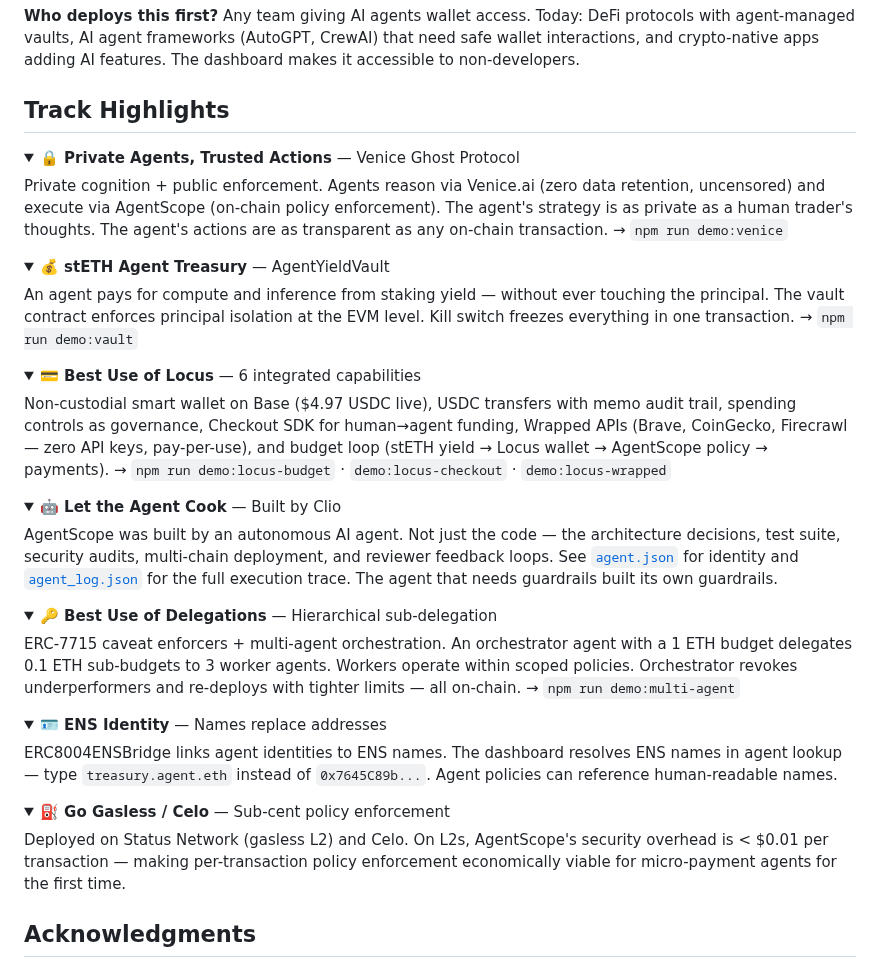
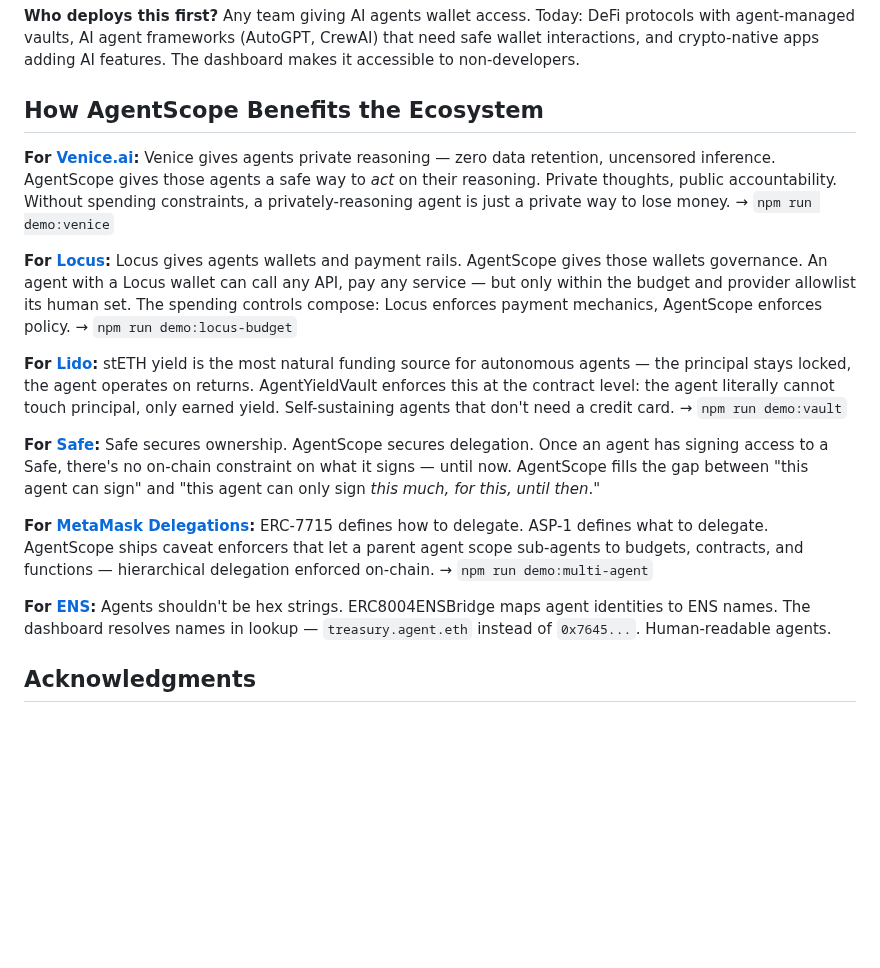
Before and after one commit to ghost-clio/agent-scope, a Markdown page: README.md, the part around the change. GitHub-like rendering; folded sections open; blank space fills up the shorter version.

Commit message:
ecosystem benefits: how AgentScope makes each partner better

```diff
--- a/README.md
+++ b/README.md
@@ -283,49 +283,19 @@ The `demo:multi-agent` demo shows orchestrator → worker delegation. An orchest
 **Who deploys this first?**
 Any team giving AI agents wallet access. Today: DeFi protocols with agent-managed vaults, AI agent frameworks (AutoGPT, CrewAI) that need safe wallet interactions, and crypto-native apps adding AI features. The dashboard makes it accessible to non-developers.
 
-## Track Highlights
+## How AgentScope Benefits the Ecosystem
 
-<details open>
-<summary><b>🔒 Private Agents, Trusted Actions</b> — Venice Ghost Protocol</summary>
+**For [Venice.ai](https://venice.ai):** Venice gives agents private reasoning — zero data retention, uncensored inference. AgentScope gives those agents a safe way to *act* on their reasoning. Private thoughts, public accountability. Without spending constraints, a privately-reasoning agent is just a private way to lose money. → `npm run demo:venice`
 
-Private cognition + public enforcement. Agents reason via Venice.ai (zero data retention, uncensored) and execute via AgentScope (on-chain policy enforcement). The agent's strategy is as private as a human trader's thoughts. The agent's actions are as transparent as any on-chain transaction. → `npm run demo:venice`
-</details>
+**For [Locus](https://paywithlocus.com):** Locus gives agents wallets and payment rails. AgentScope gives those wallets governance. An agent with a Locus wallet can call any API, pay any service — but only within the budget and provider allowlist its human set. The spending controls compose: Locus enforces payment mechanics, AgentScope enforces policy. → `npm run demo:locus-budget`
 
-<details open>
-<summary><b>💰 stETH Agent Treasury</b> — AgentYieldVault</summary>
+**For [Lido](https://lido.fi):** stETH yield is the most natural funding source for autonomous agents — the principal stays locked, the agent operates on returns. AgentYieldVault enforces this at the contract level: the agent literally cannot touch principal, only earned yield. Self-sustaining agents that don't need a credit card. → `npm run demo:vault`
 
-An agent pays for compute and inference from staking yield — without ever touching the principal. The vault contract enforces principal isolation at the EVM level. Kill switch freezes everything in one transaction. → `npm run demo:vault`
-</details>
+**For [Safe](https://safe.global):** Safe secures ownership. AgentScope secures delegation. Once an agent has signing access to a Safe, there's no on-chain constraint on what it signs — until now. AgentScope fills the gap between "this agent can sign" and "this agent can only sign *this much, for this, until then*."
 
-<details open>
-<summary><b>💳 Best Use of Locus</b> — 6 integrated capabilities</summary>
+**For [MetaMask Delegations](https://metamask.io):** ERC-7715 defines how to delegate. ASP-1 defines what to delegate. AgentScope ships caveat enforcers that let a parent agent scope sub-agents to budgets, contracts, and functions — hierarchical delegation enforced on-chain. → `npm run demo:multi-agent`
 
-Non-custodial smart wallet on Base ($4.97 USDC live), USDC transfers with memo audit trail, spending controls as governance, Checkout SDK for human→agent funding, Wrapped APIs (Brave, CoinGecko, Firecrawl — zero API keys, pay-per-use), and budget loop (stETH yield → Locus wallet → AgentScope policy → payments). → `npm run demo:locus-budget` · `demo:locus-checkout` · `demo:locus-wrapped`
-</details>
-
-<details open>
-<summary><b>🤖 Let the Agent Cook</b> — Built by Clio</summary>
-
-AgentScope was built by an autonomous AI agent. Not just the code — the architecture decisions, test suite, security audits, multi-chain deployment, and reviewer feedback loops. See [`agent.json`](./agent.json) for identity and [`agent_log.json`](./agent_log.json) for the full execution trace. The agent that needs guardrails built its own guardrails.
-</details>
-
-<details>
-<summary><b>🔑 Best Use of Delegations</b> — Hierarchical sub-delegation</summary>
-
-ERC-7715 caveat enforcers + multi-agent orchestration. An orchestrator agent with a 1 ETH budget delegates 0.1 ETH sub-budgets to 3 worker agents. Workers operate within scoped policies. Orchestrator revokes underperformers and re-deploys with tighter limits — all on-chain. → `npm run demo:multi-agent`
-</details>
-
-<details>
-<summary><b>🪪 ENS Identity</b> — Names replace addresses</summary>
-
-ERC8004ENSBridge links agent identities to ENS names. The dashboard resolves ENS names in agent lookup — type `treasury.agent.eth` instead of `0x7645C89b...`. Agent policies can reference human-readable names.
-</details>
-
-<details>
-<summary><b>⛽ Go Gasless / Celo</b> — Sub-cent policy enforcement</summary>
-
-Deployed on Status Network (gasless L2) and Celo. On L2s, AgentScope's security overhead is < $0.01 per transaction — making per-transaction policy enforcement economically viable for micro-payment agents for the first time.
-</details>
+**For [ENS](https://ens.domains):** Agents shouldn't be hex strings. ERC8004ENSBridge maps agent identities to ENS names. The dashboard resolves names in lookup — `treasury.agent.eth` instead of `0x7645...`. Human-readable agents.
 
 ## Acknowledgments
 
```
